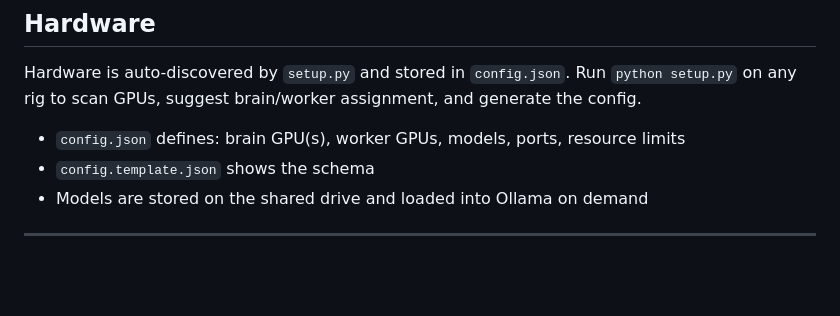
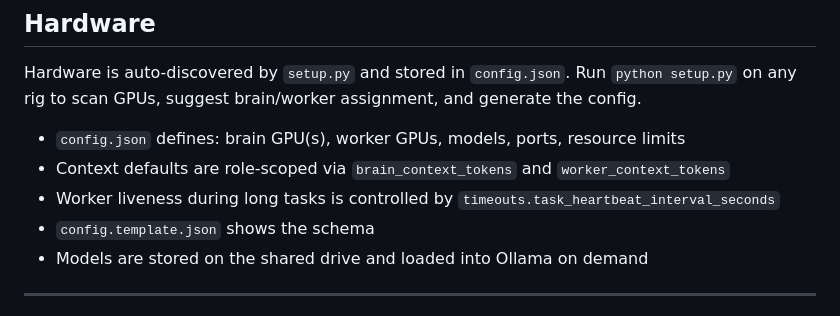
Before and after one commit to bigbertharig/llm_orchestration, a Markdown page: shared/workspace/CONTEXT.md, the part around the change. Drawn GitHub-style; blank space fills up the shorter version.

```diff
--- a/shared/workspace/CONTEXT.md
+++ b/shared/workspace/CONTEXT.md
@@ -72,6 +72,8 @@ All docs live in `shared/workspace/` (on the shared drive, synced to git).
 Hardware is auto-discovered by `setup.py` and stored in `config.json`. Run `python setup.py` on any rig to scan GPUs, suggest brain/worker assignment, and generate the config.
 
 - `config.json` defines: brain GPU(s), worker GPUs, models, ports, resource limits
+- Context defaults are role-scoped via `brain_context_tokens` and `worker_context_tokens`
+- Worker liveness during long tasks is controlled by `timeouts.task_heartbeat_interval_seconds`
 - `config.template.json` shows the schema
 - Models are stored on the shared drive and loaded into Ollama on demand
 
```
Also changed, not shown: shared/workspace/quickstart.md (+8 -1 lines).
